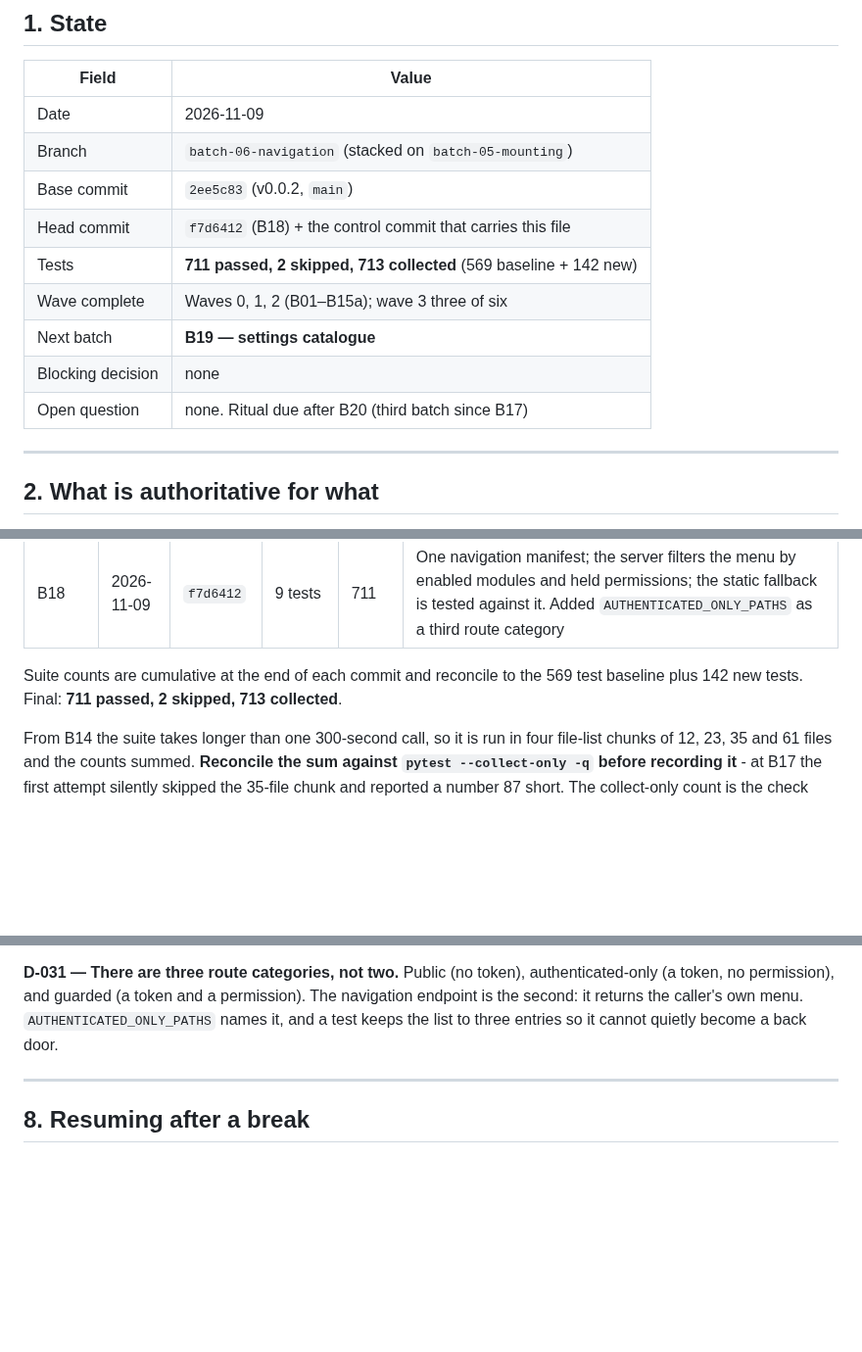
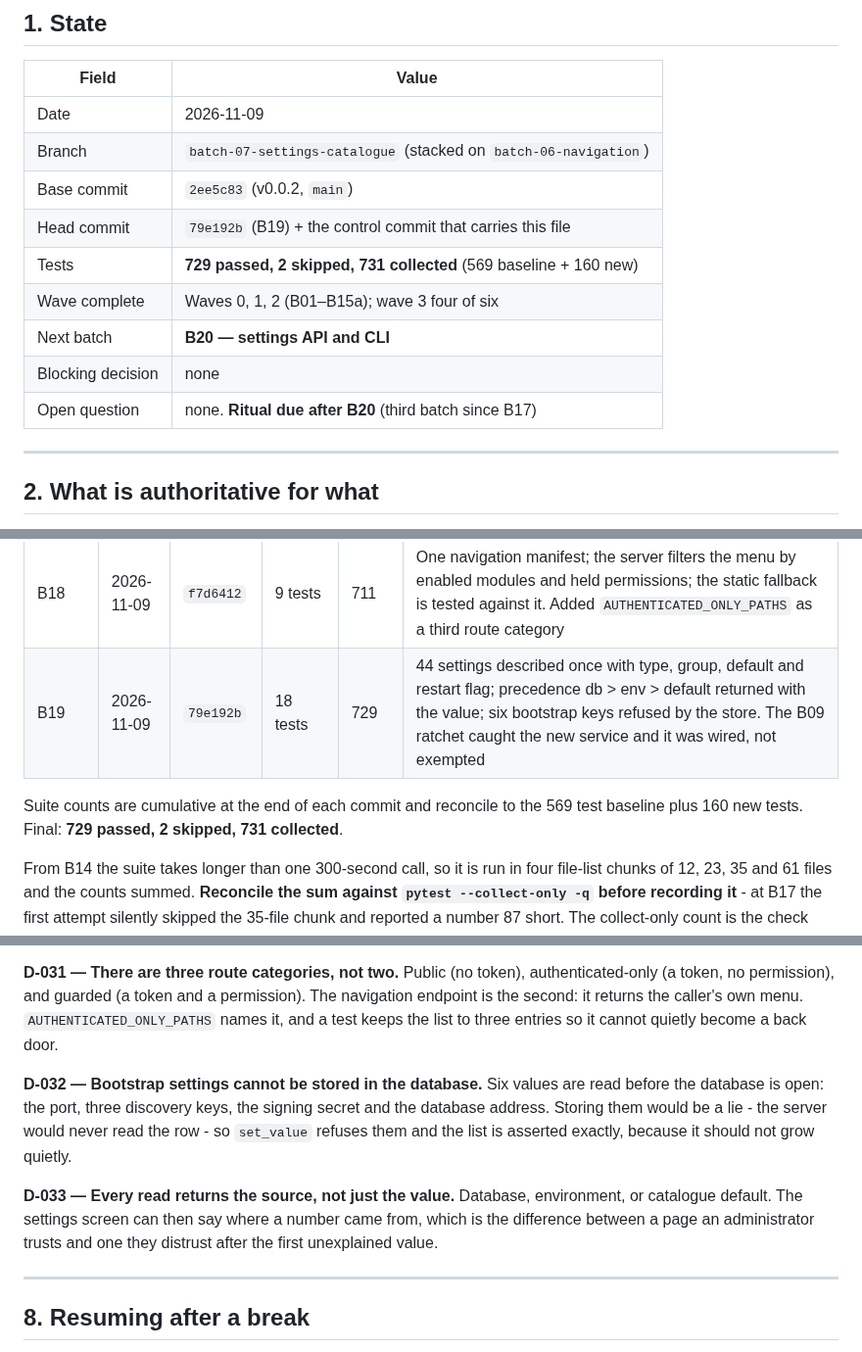
Before and after one commit to drsamonline/HMS, a Markdown page: .ai/CONTROL.md, 3 parts joined by grey strips. Shown at 98% size. Drawn GitHub-style; blank space fills up the shorter version.

Commit message:
docs(control): record B19 and its two decisions
D-032 six bootstrap settings are refused by the store, because the server reads
them before the database is open and a stored row would never be read.
D-033 every read returns the source as well as the value, so the settings screen
can say where a number came from.

```diff
--- a/.ai/CONTROL.md
+++ b/.ai/CONTROL.md
@@ -15,14 +15,14 @@ latest milestone in the same paragraph.
 | Field | Value |
 |-------|-------|
 | Date | 2026-11-09 |
-| Branch | `batch-06-navigation` (stacked on `batch-05-mounting`) |
+| Branch | `batch-07-settings-catalogue` (stacked on `batch-06-navigation`) |
 | Base commit | `2ee5c83` (v0.0.2, `main`) |
-| Head commit | `f7d6412` (B18) + the control commit that carries this file |
-| Tests | **711 passed, 2 skipped, 713 collected** (569 baseline + 142 new) |
-| Wave complete | Waves 0, 1, 2 (B01–B15a); wave 3 three of six |
-| Next batch | **B19 — settings catalogue** |
+| Head commit | `79e192b` (B19) + the control commit that carries this file |
+| Tests | **729 passed, 2 skipped, 731 collected** (569 baseline + 160 new) |
+| Wave complete | Waves 0, 1, 2 (B01–B15a); wave 3 four of six |
+| Next batch | **B20 — settings API and CLI** |
 | Blocking decision | none |
-| Open question | none. Ritual due after B20 (third batch since B17) |
+| Open question | none. **Ritual due after B20** (third batch since B17) |
 
 ---
 
@@ -350,9 +350,10 @@ per request, memoised on `request.state` like the permission set.
 | B16 | 2026-11-09 | `fdd0eae` | 11 tests | 696 | Eight modules with dependencies and permission sets; `ModuleState` derived from existing records by migration. The B09 ratchet caught the new service for not auditing, and it was wired rather than exempted |
 | B17 | 2026-11-09 | `60ffc8e` | 7 tests | 701 | Routers grouped by module; a disabled module answers 404 and keeps its records. Three suite findings: the harness needed module rows, an unmigrated database now degrades to core, and two tests asserted a source literal instead of a mount |
 | B18 | 2026-11-09 | `f7d6412` | 9 tests | 711 | One navigation manifest; the server filters the menu by enabled modules and held permissions; the static fallback is tested against it. Added `AUTHENTICATED_ONLY_PATHS` as a third route category |
+| B19 | 2026-11-09 | `79e192b` | 18 tests | 729 | 44 settings described once with type, group, default and restart flag; precedence db > env > default returned with the value; six bootstrap keys refused by the store. The B09 ratchet caught the new service and it was wired, not exempted |
 
 Suite counts are cumulative at the end of each commit and reconcile to the 569
-test baseline plus 142 new tests. Final: **711 passed, 2 skipped, 713 collected**.
+test baseline plus 160 new tests. Final: **729 passed, 2 skipped, 731 collected**.
 
 From B14 the suite takes longer than one 300-second call, so it is run in four
 file-list chunks of 12, 23, 35 and 61 files and the counts summed. **Reconcile the
@@ -588,6 +589,17 @@ token and a permission). The navigation endpoint is the second: it returns the
 caller's own menu. `AUTHENTICATED_ONLY_PATHS` names it, and a test keeps the list
 to three entries so it cannot quietly become a back door.
 
+**D-032 — Bootstrap settings cannot be stored in the database.**
+Six values are read before the database is open: the port, three discovery keys,
+the signing secret and the database address. Storing them would be a lie - the
+server would never read the row - so `set_value` refuses them and the list is
+asserted exactly, because it should not grow quietly.
+
+**D-033 — Every read returns the source, not just the value.**
+Database, environment, or catalogue default. The settings screen can then say where
+a number came from, which is the difference between a page an administrator trusts
+and one they distrust after the first unexplained value.
+
 ---
 
 ## 8. Resuming after a break
```
